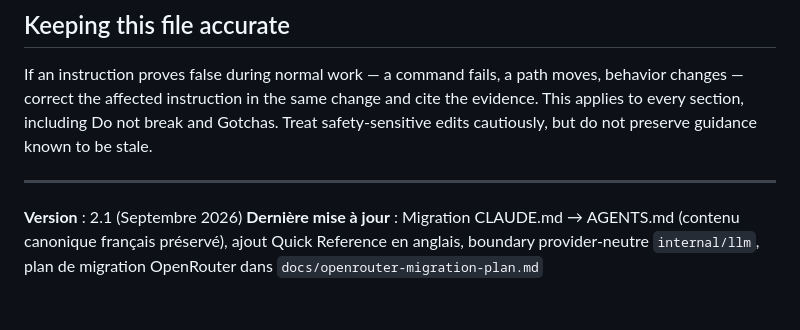
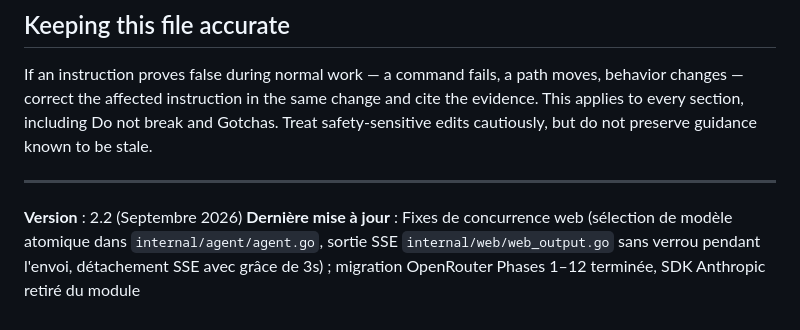
Before and after one commit to nicmarti/skills-weaver, a Markdown page: AGENTS.md, the part around the change. Rendered like a GitHub page.

```diff
--- a/AGENTS.md
+++ b/AGENTS.md
@@ -784,5 +784,5 @@ If an instruction proves false during normal work — a command fails, a path mo
 
 ---
 
-**Version** : 2.1 (Septembre 2026)
-**Dernière mise à jour** : Migration CLAUDE.md → AGENTS.md (contenu canonique français préservé), ajout Quick Reference en anglais, boundary provider-neutre `internal/llm`, plan de migration OpenRouter dans `docs/openrouter-migration-plan.md`
+**Version** : 2.2 (Septembre 2026)
+**Dernière mise à jour** : Fixes de concurrence web (sélection de modèle atomique dans `internal/agent/agent.go`, sortie SSE `internal/web/web_output.go` sans verrou pendant l'envoi, détachement SSE avec grâce de 3s) ; migration OpenRouter Phases 1–12 terminée, SDK Anthropic retiré du module
```
Also changed, not shown: docs/openrouter-migration-plan.md (+1 -1 lines).
